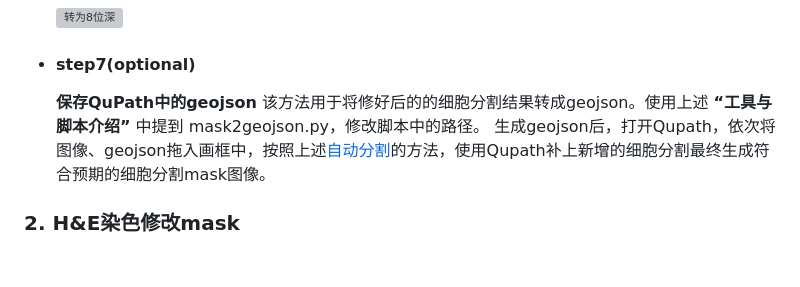
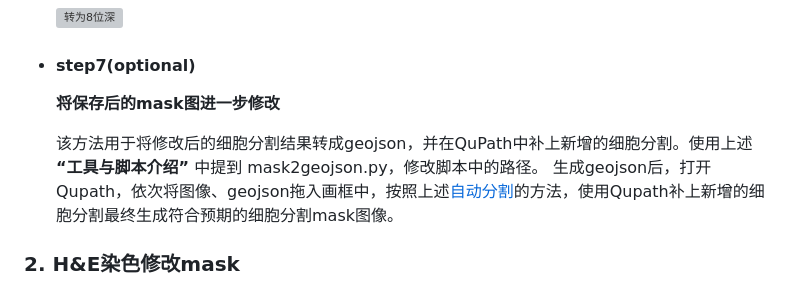
Before and after one commit to fnbgi/cellbin2, a Markdown page: docs/md/QuPath中做细胞分割操作文档.md, the part around the change. Rendered like a GitHub page; blank space fills up the shorter version; grey boxes are pictures that could not be loaded.

Commit message:
修改在QuPath中做细胞分割操作的SOP

```diff
--- a/docs/md/QuPath中做细胞分割操作文档.md
+++ b/docs/md/QuPath中做细胞分割操作文档.md
@@ -164,8 +164,9 @@
   <img src="../images/QuPath_cellbin_SOP/转为8位深.png" alt="转为8位深" style="zoom:50%;" />
 
 * #### **step7(optional)**
-  **保存QuPath中的geojson**
-该方法用于将修好后的的细胞分割结果转成geojson。使用上述 **“工具与脚本介绍”** 中提到 mask2geojson.py，修改脚本中的路径。
+  **将保存后的mask图进一步修改**
+
+  该方法用于将修改后的细胞分割结果转成geojson，并在QuPath中补上新增的细胞分割。使用上述 **“工具与脚本介绍”** 中提到 mask2geojson.py，修改脚本中的路径。
 生成geojson后，打开Qupath，依次将图像、geojson拖入画框中，按照上述[自动分割](#自动分割)的方法，使用Qupath补上新增的细胞分割最终生成符合预期的细胞分割mask图像。
 
 ### 2. H&E染色修改mask
```
